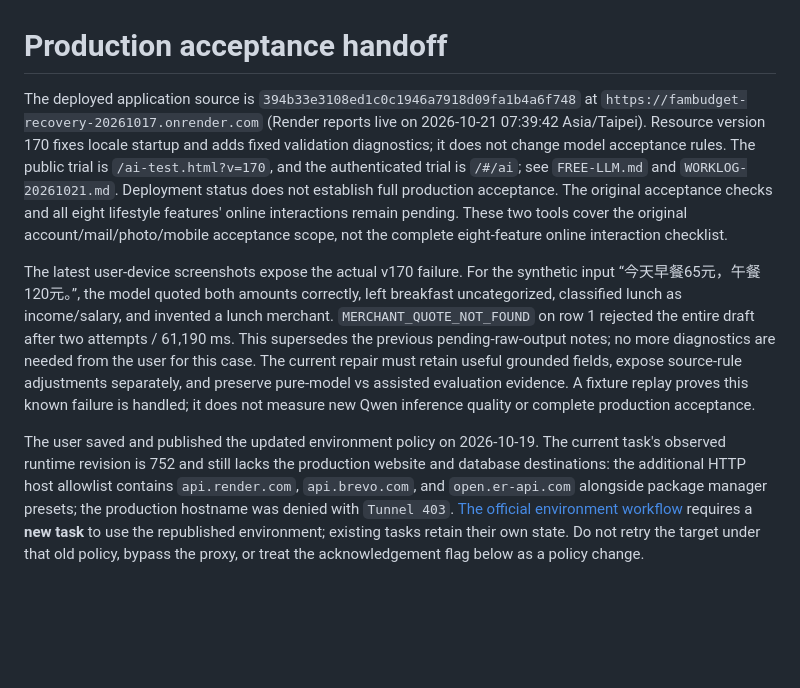
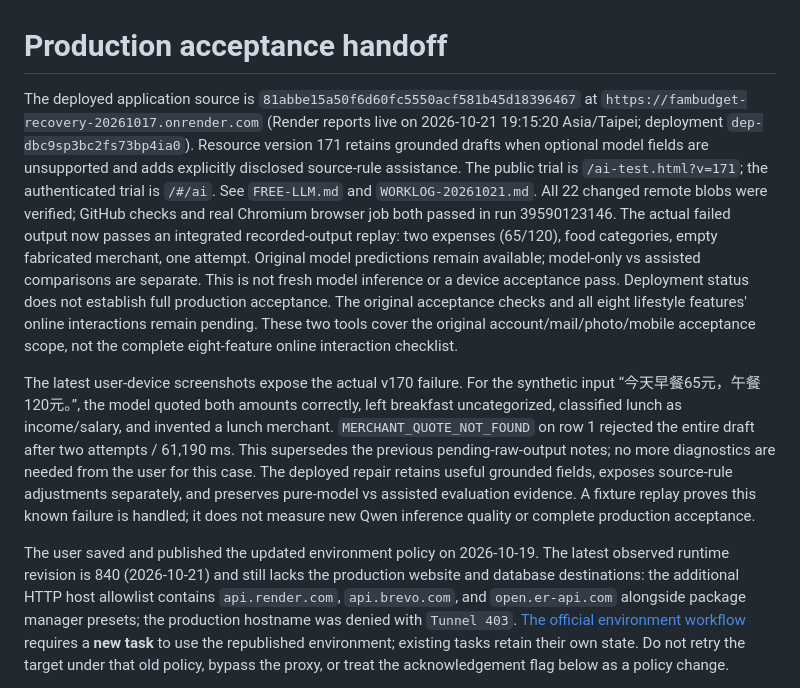
Before and after one commit to ChunWei-0801/-, a Markdown page: docs/PRODUCTION-ACCEPTANCE.md, the part around the change. Rendered like a GitHub page; blank space fills up the shorter version.

Commit message:
docs: record live draft repair, replay evidence and remaining device acceptance

```diff
--- a/docs/PRODUCTION-ACCEPTANCE.md
+++ b/docs/PRODUCTION-ACCEPTANCE.md
@@ -1,11 +1,17 @@
 # Production acceptance handoff
 
-The deployed application source is `394b33e3108ed1c0c1946a7918d09fa1b4a6f748` at
+The deployed application source is `81abbe15a50f6d60fc5550acf581b45d18396467` at
 `https://fambudget-recovery-20261017.onrender.com` (Render reports live on
-2026-10-21 07:39:42 Asia/Taipei). Resource version 170 fixes locale startup and
-adds fixed validation diagnostics; it does not change model acceptance rules.
-The public trial is `/ai-test.html?v=170`, and the authenticated trial is
-`/#/ai`; see `FREE-LLM.md` and `WORKLOG-20261021.md`.
+2026-10-21 19:15:20 Asia/Taipei; deployment `dep-dbc9sp3bc2fs73bp4ia0`).
+Resource version 171 retains grounded drafts when optional model fields are
+unsupported and adds explicitly disclosed source-rule assistance. The public
+trial is `/ai-test.html?v=171`; the authenticated trial is `/#/ai`. See
+`FREE-LLM.md` and `WORKLOG-20261021.md`. All 22 changed remote blobs were verified;
+GitHub checks and real Chromium browser job both passed in run 39590123146.
+The actual failed output now passes an integrated recorded-output replay:
+two expenses (65/120), food categories, empty fabricated merchant, one attempt.
+Original model predictions remain available; model-only vs assisted comparisons
+are separate. This is not fresh model inference or a device acceptance pass.
 Deployment status does not establish full production acceptance. The original
 acceptance checks and all eight lifestyle features' online interactions remain
 pending. These two tools cover the original account/mail/photo/mobile acceptance
@@ -17,13 +23,13 @@ correctly, left breakfast uncategorized, classified lunch as income/salary, and
 invented a lunch merchant. `MERCHANT_QUOTE_NOT_FOUND` on row 1 rejected the
 entire draft after two attempts / 61,190 ms. This supersedes the previous
 pending-raw-output notes; no more diagnostics are needed from the user for this
-case. The current repair must retain useful grounded fields, expose source-rule
-adjustments separately, and preserve pure-model vs assisted evaluation evidence.
+case. The deployed repair retains useful grounded fields, exposes source-rule
+adjustments separately, and preserves pure-model vs assisted evaluation evidence.
 A fixture replay proves this known failure is handled; it does not measure new
 Qwen inference quality or complete production acceptance.
 
 The user saved and published the updated environment policy on 2026-10-19.
-The current task's observed runtime revision is 752 and still lacks the
+The latest observed runtime revision is 840 (2026-10-21) and still lacks the
 production website and database destinations: the additional HTTP host allowlist
 contains `api.render.com`, `api.brevo.com`, and `open.er-api.com` alongside package
 manager presets; the production hostname was denied with `Tunnel 403`.
```
Also changed, not shown: docs/FREE-LLM.md (+9 -21 lines), docs/WORKLOG-20261021.md (+4 -0 lines).
